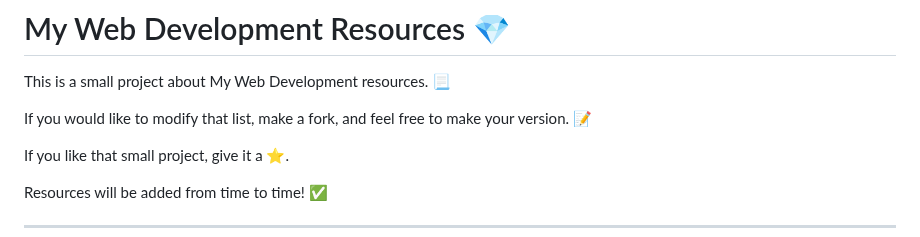
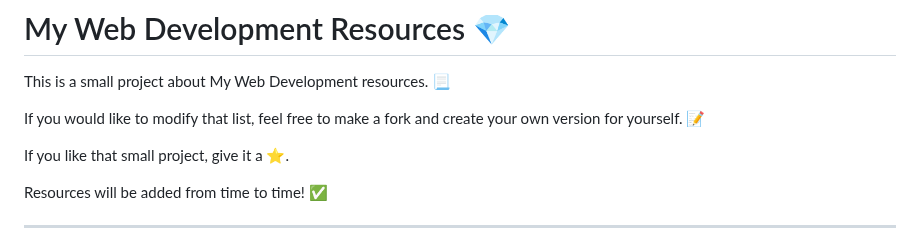
Before and after one commit to vickneee/myDiamonds, a Markdown page: README.md, the part around the change. Rendered like a GitHub page.

```diff
--- a/README.md
+++ b/README.md
@@ -2,7 +2,7 @@
 
 This is a small project about My Web Development resources. 📃
 
-If you would like to modify that list, make a fork, and feel free to make your version. 📝
+If you would like to modify that list, feel free to make a fork and create your own version for yourself. 📝
 
 If you like that small project, give it a ⭐.
 
```
